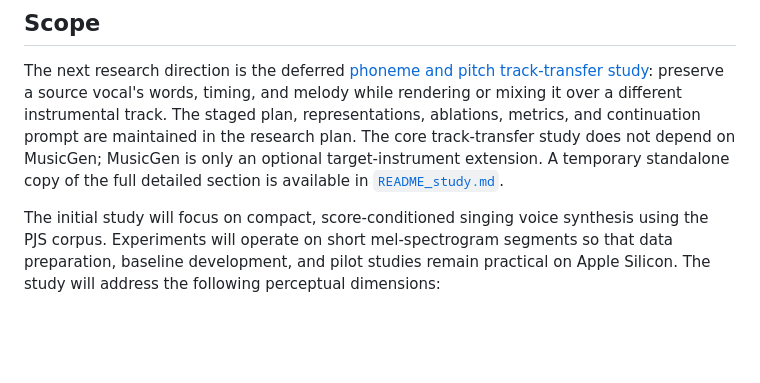
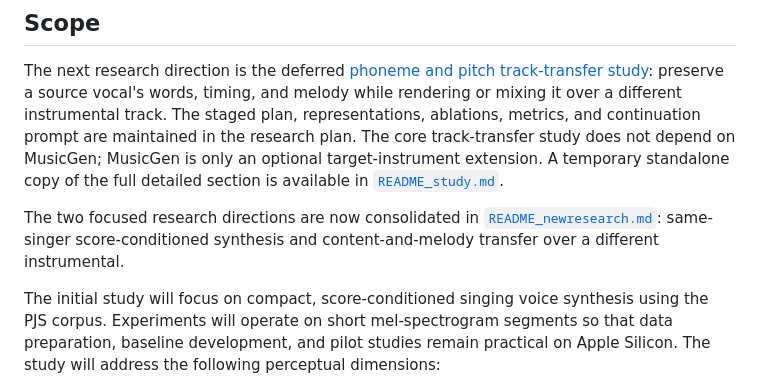
Before and after one commit to moseskim1027/singalign, a Markdown page: README.md, the part around the change. Drawn GitHub-style; blank space fills up the shorter version.

Commit message:
docs: define new singing research directions

```diff
--- a/README.md
+++ b/README.md
@@ -47,6 +47,10 @@ plan. The core track-transfer study does not depend on MusicGen; MusicGen is
 only an optional target-instrument extension. A temporary standalone copy of
 the full detailed section is available in
 [`README_study.md`](README_study.md).
+
+The two focused research directions are now consolidated in
+[`README_newresearch.md`](README_newresearch.md): same-singer score-conditioned
+synthesis and content-and-melody transfer over a different instrumental.
 
 The initial study will focus on compact, score-conditioned singing voice
 synthesis using the PJS corpus. Experiments will operate on short
```
Also changed, not shown: README_newresearch.md (added, +149 -0 lines).
